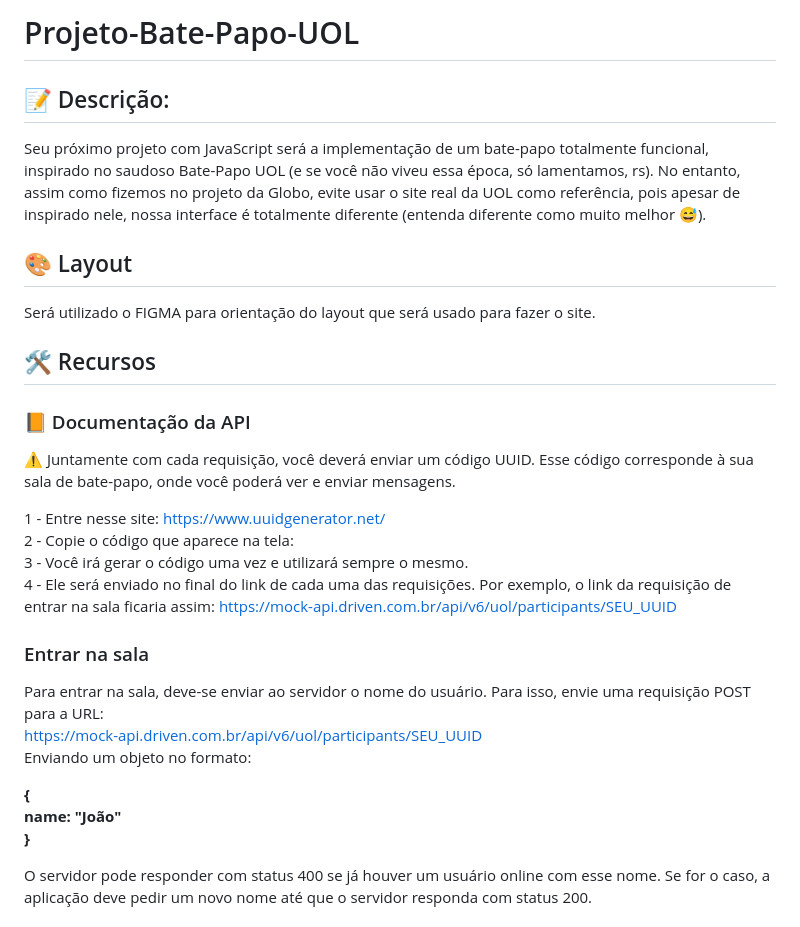
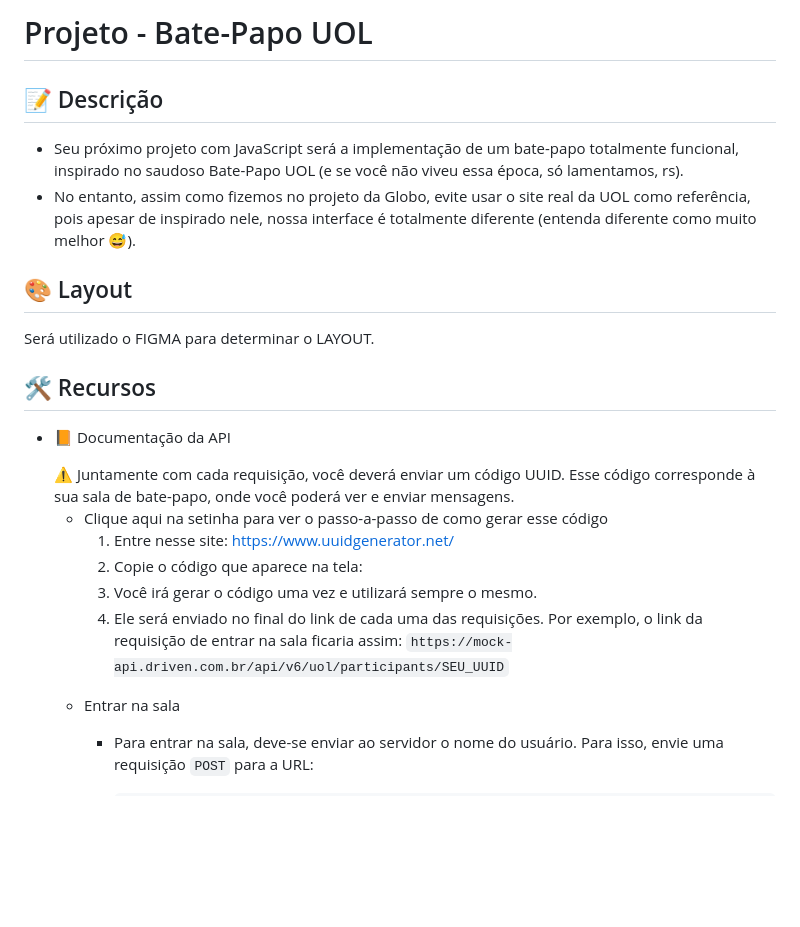
Before and after one commit to deadlysixx/Projeto-Bate-Papo-UOL, a Markdown page: README.md, the part around the change printed below. Drawn GitHub-style; blank space fills up the shorter version.

Commit message:
V000003 - Update README.md
Upload do arquivo README do projeto

```diff
--- a/README.md
+++ b/README.md
@@ -1,32 +1,29 @@
-# Projeto-Bate-Papo-UOL
+# Projeto - Bate-Papo UOL
 
-## 📝 Descrição:
-Seu próximo projeto com JavaScript será a implementação de um bate-papo totalmente funcional, inspirado no saudoso Bate-Papo UOL (e se você não viveu essa época, só lamentamos, rs).
-No entanto, assim como fizemos no projeto da Globo, evite usar o site real da UOL como referência, pois apesar de inspirado nele, nossa interface é totalmente diferente (entenda diferente como muito melhor 😅).
+## 📝 Descrição
+
+- Seu próximo projeto com JavaScript será a implementação de um bate-papo totalmente funcional, inspirado no saudoso Bate-Papo UOL (e se você não viveu essa época, só lamentamos, rs).
+- No entanto, assim como fizemos no projeto da Globo, evite usar o site real da UOL como referência, pois apesar de inspirado nele, nossa interface é totalmente diferente (entenda diferente como muito melhor 😅).
 
 ## 🎨 Layout
-Será utilizado o FIGMA para orientação do layout que será usado para fazer o site.
+
+Será utilizado o FIGMA para determinar o LAYOUT.
 
 ## 🛠️ Recursos
-### 📙 Documentação da API
-⚠️
-Juntamente com cada requisição, você deverá enviar um código UUID. Esse código corresponde à sua sala de bate-papo, onde você poderá ver e enviar mensagens. <br>
 
-1 - Entre nesse site: https://www.uuidgenerator.net/ <br>
-2 - Copie o código que aparece na tela: <br>
-3 - Você irá gerar o código uma vez e utilizará sempre o mesmo. <br>
-4 - Ele será enviado no final do link de cada uma das requisições. Por exemplo, o link da requisição de entrar na sala ficaria assim:
-https://mock-api.driven.com.br/api/v6/uol/participants/SEU_UUID <br>
+- 📙 Documentação da API
 
-### Entrar na sala
-Para entrar na sala, deve-se enviar ao servidor o nome do usuário.
-Para isso, envie uma requisição POST para a URL:<br>
-https://mock-api.driven.com.br/api/v6/uol/participants/SEU_UUID <br>
-Enviando um objeto no formato:<br>
+    <aside>
+    ⚠️ Juntamente com cada requisição, você deverá enviar um código UUID. Esse código corresponde à sua sala de bate-papo, onde você poderá ver e enviar mensagens.
 
-**{<br>
-  name: "João"<br>
-}<br>**
+    - Clique aqui na setinha para ver o passo-a-passo de como gerar esse código
+        1. Entre nesse site: https://www.uuidgenerator.net/
+        2. Copie o código que aparece na tela:
+        3. Você irá gerar o código uma vez e utilizará sempre o mesmo.
+        4. Ele será enviado no final do link de cada uma das requisições. Por exemplo, o link da requisição de entrar na sala ficaria assim:
+        `https://mock-api.driven.com.br/api/v6/uol/participants/SEU_UUID`
+    </aside>
 
-O servidor pode responder com status 400 se já houver um usuário online com esse nome. Se for o caso, a aplicação deve pedir um novo nome até que o servidor responda com status 200.
+    - Entrar na sala
+        - Para entrar na sala, deve-se enviar ao servidor o nome do usuário. Para isso, envie uma requisição `POST` para a URL:
 
```
Also changed, not shown: other parts of README.md (+156 -99 lines).
